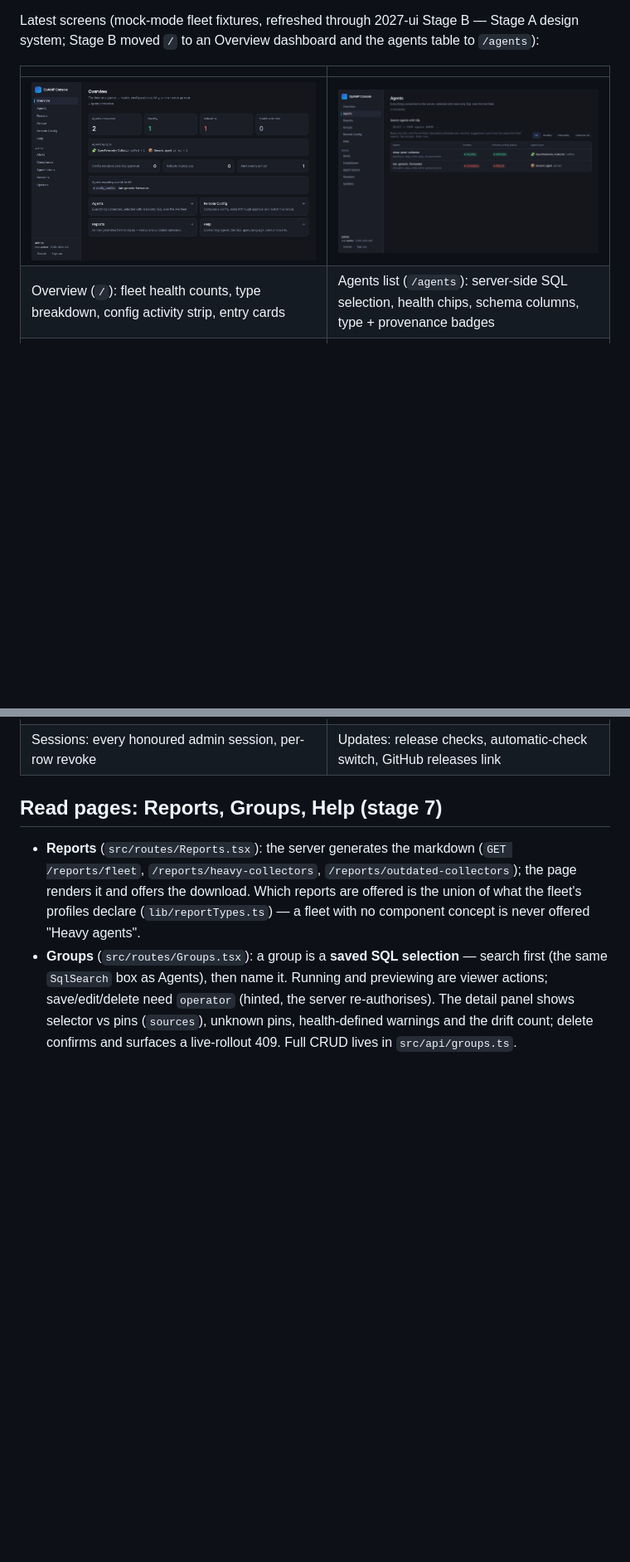
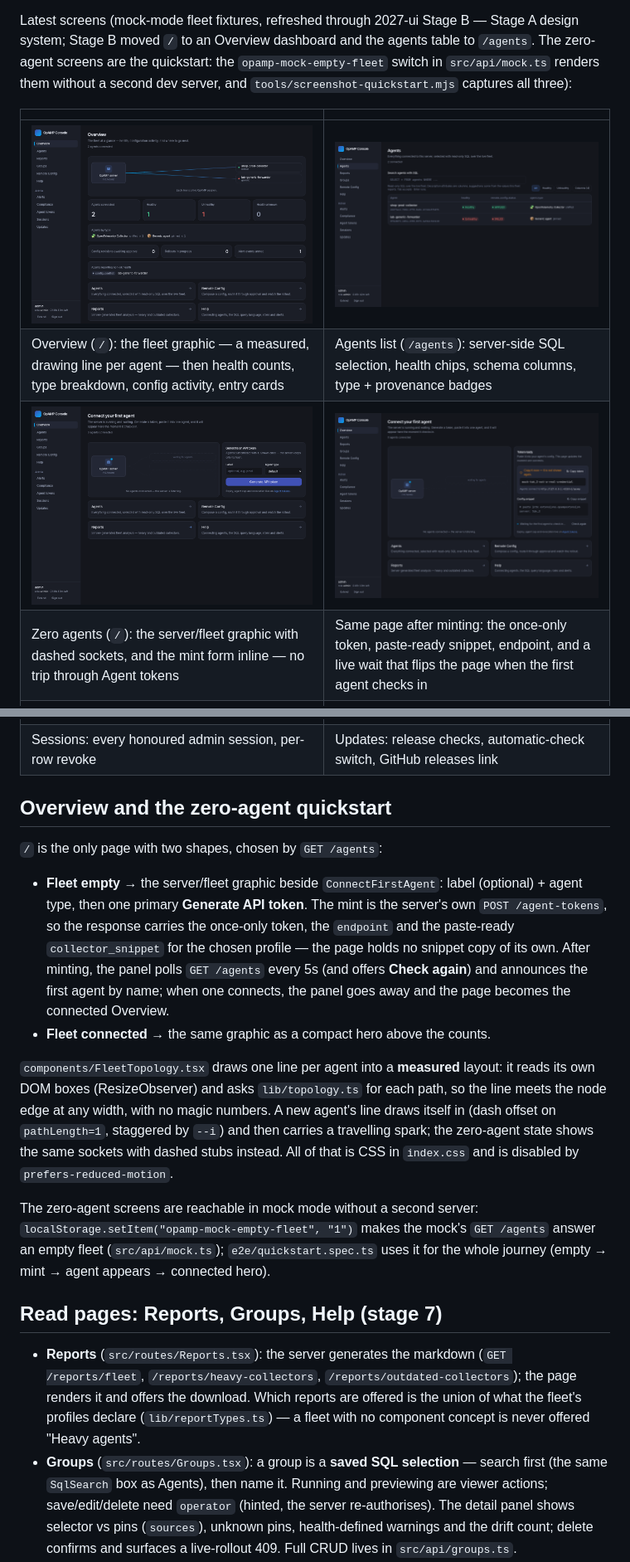
Before and after one commit to agardnerIT/opamp-server-py, a Markdown page: web/README.md, 2 parts joined by grey strips. Shown at 83% size. GitHub-like rendering; pictures changed too: docs/screenshots/console-overview-empty.png (added), docs/screenshots/console-overview-token.png (added), docs/screenshots/console-overview.png; blank space fills up the shorter version.

```diff
--- a/web/README.md
+++ b/web/README.md
@@ -77,12 +78,16 @@ Consequences baked into this codebase:
 
 Latest screens (mock-mode fleet fixtures, refreshed through 2027-ui Stage B —
 Stage A design system; Stage B moved `/` to an Overview dashboard and the
-agents table to `/agents`):
+agents table to `/agents`. The zero-agent screens are the quickstart: the
+`opamp-mock-empty-fleet` switch in `src/api/mock.ts` renders them without a
+second dev server, and `tools/screenshot-quickstart.mjs` captures all three):
 
 | | |
 |---|---|
 | ![Overview](../docs/screenshots/console-overview.png) | ![Agents list](../docs/screenshots/console-agents-list.png) |
-| Overview (`/`): fleet health counts, type breakdown, config activity strip, entry cards | Agents list (`/agents`): server-side SQL selection, health chips, schema columns, type + provenance badges |
+| Overview (`/`): the fleet graphic — a measured, drawing line per agent — then health counts, type breakdown, config activity, entry cards | Agents list (`/agents`): server-side SQL selection, health chips, schema columns, type + provenance badges |
+| ![Zero-agent quickstart](../docs/screenshots/console-overview-empty.png) | ![Token minted inline](../docs/screenshots/console-overview-token.png) |
+| Zero agents (`/`): the server/fleet graphic with dashed sockets, and the mint form inline — no trip through Agent tokens | Same page after minting: the once-only token, paste-ready snippet, endpoint, and a live wait that flips the page when the first agent checks in |
 | ![Agent detail](../docs/screenshots/console-agent-detail.png) | |
 | Agent detail: profile-declared telemetry panels, component inventory, masked config flagged | |
 | ![Agents with session slot](../docs/screenshots/console-agents-session.png) | ![Login error](../docs/screenshots/console-login-error.png) |
@@ -97,6 +102,33 @@ agents table to `/agents`):
 | Alerts: per-event webhooks, Switch-enabled, masked secrets kept on save | Agent tokens: mint (shown once) and revoke, state pills |
 | ![Sessions](../docs/screenshots/console-sessions.png) | ![Updates](../docs/screenshots/console-updates.png) |
 | Sessions: every honoured admin session, per-row revoke | Updates: release checks, automatic-check switch, GitHub releases link |
+
+## Overview and the zero-agent quickstart
+
+`/` is the only page with two shapes, chosen by `GET /agents`:
+
+- **Fleet empty** → the server/fleet graphic beside `ConnectFirstAgent`: label
+  (optional) + agent type, then one primary **Generate API token**. The mint is
+  the server's own `POST /agent-tokens`, so the response carries the once-only
+  token, the `endpoint` and the paste-ready `collector_snippet` for the chosen
+  profile — the page holds no snippet copy of its own. After minting, the panel
+  polls `GET /agents` every 5s (and offers **Check again**) and announces the
+  first agent by name; when one connects, the panel goes away and the page
+  becomes the connected Overview.
+- **Fleet connected** → the same graphic as a compact hero above the counts.
+
+`components/FleetTopology.tsx` draws one line per agent into a **measured**
+layout: it reads its own DOM boxes (ResizeObserver) and asks
+`lib/topology.ts` for each path, so the line meets the node edge at any width,
+with no magic numbers. A new agent's line draws itself in (dash offset on
+`pathLength=1`, staggered by `--i`) and then carries a travelling spark; the
+zero-agent state shows the same sockets with dashed stubs instead. All of that
+is CSS in `index.css` and is disabled by `prefers-reduced-motion`.
+
+The zero-agent screens are reachable in mock mode without a second server:
+`localStorage.setItem("opamp-mock-empty-fleet", "1")` makes the mock's
+`GET /agents` answer an empty fleet (`src/api/mock.ts`); `e2e/quickstart.spec.ts`
+uses it for the whole journey (empty → mint → agent appears → connected hero).
 
 ## Read pages: Reports, Groups, Help (stage 7)
 
```
Also changed, not shown: other parts of web/README.md (+1 -0 lines), 2027-ui.md (+11 -0 lines), memory.md (+1 -0 lines), 11 other files.
